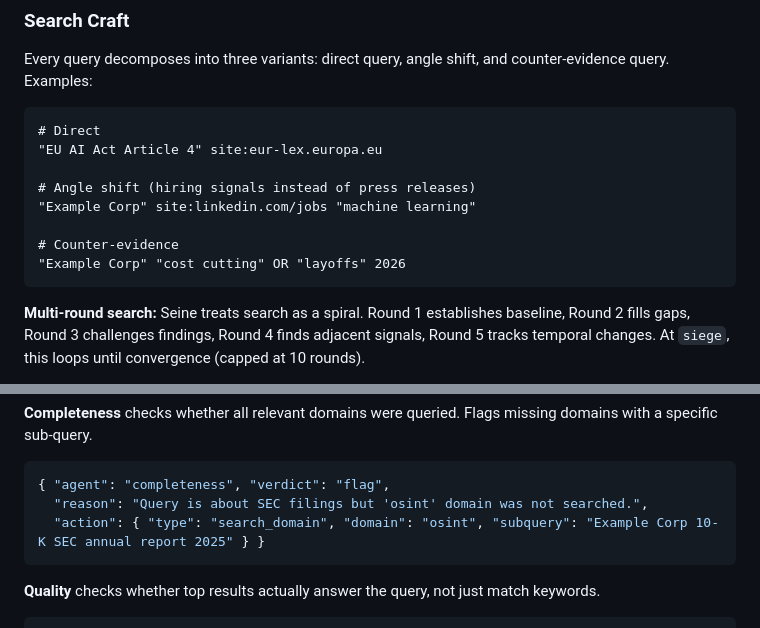
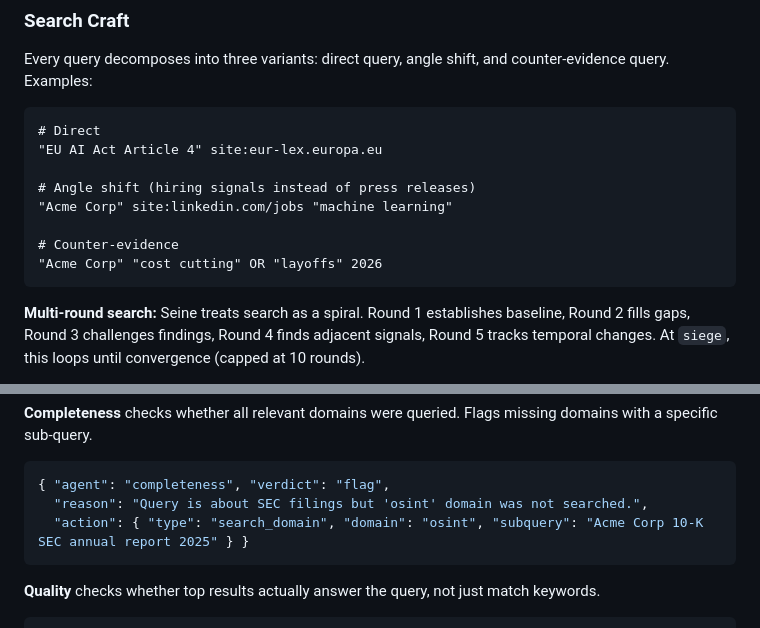
Before and after one commit to adambkovacs/seine-agentic-search-orchestrator-plugin, a Markdown page: README.md, 2 parts joined by grey strips. GitHub-like rendering; folded sections open.

````diff
--- a/README.md
+++ b/README.md
@@ -354,10 +354,10 @@ Every query decomposes into three variants: direct query, angle shift, and count
 "EU AI Act Article 4" site:eur-lex.europa.eu
 
 # Angle shift (hiring signals instead of press releases)
-"Example Corp" site:linkedin.com/jobs "machine learning"
+"Acme Corp" site:linkedin.com/jobs "machine learning"
 
 # Counter-evidence
-"Example Corp" "cost cutting" OR "layoffs" 2026
+"Acme Corp" "cost cutting" OR "layoffs" 2026
 ```
 
 **Multi-round search:** Seine treats search as a spiral. Round 1 establishes baseline, Round 2 fills gaps, Round 3 challenges findings, Round 4 finds adjacent signals, Round 5 tracks temporal changes. At `siege`, this loops until convergence (capped at 10 rounds).
@@ -415,7 +415,7 @@ Run at `scan`+ in parallel after fusion. A single flag triggers additional searc
 ```json
 { "agent": "completeness", "verdict": "flag",
   "reason": "Query is about SEC filings but 'osint' domain was not searched.",
-  "action": { "type": "search_domain", "domain": "osint", "subquery": "Example Corp 10-K SEC annual report 2025" } }
+  "action": { "type": "search_domain", "domain": "osint", "subquery": "Acme Corp 10-K SEC annual report 2025" } }
 ```
 
 **Quality** checks whether top results actually answer the query, not just match keywords.
````
Also changed, not shown: agents/seine-kb/SEARCH-CRAFT.md (+8 -8 lines), agents/seine-researcher.md (+1 -1 lines).
